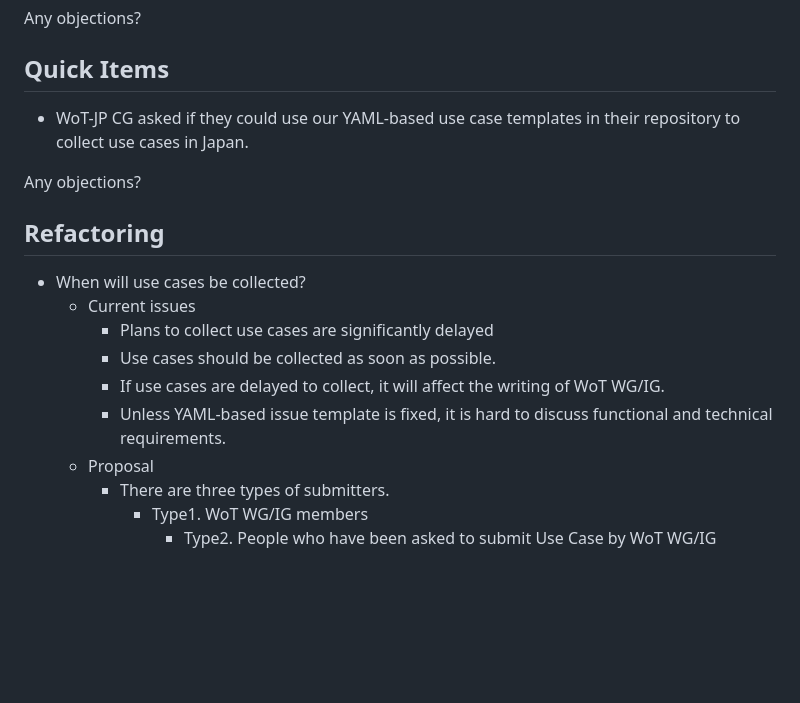
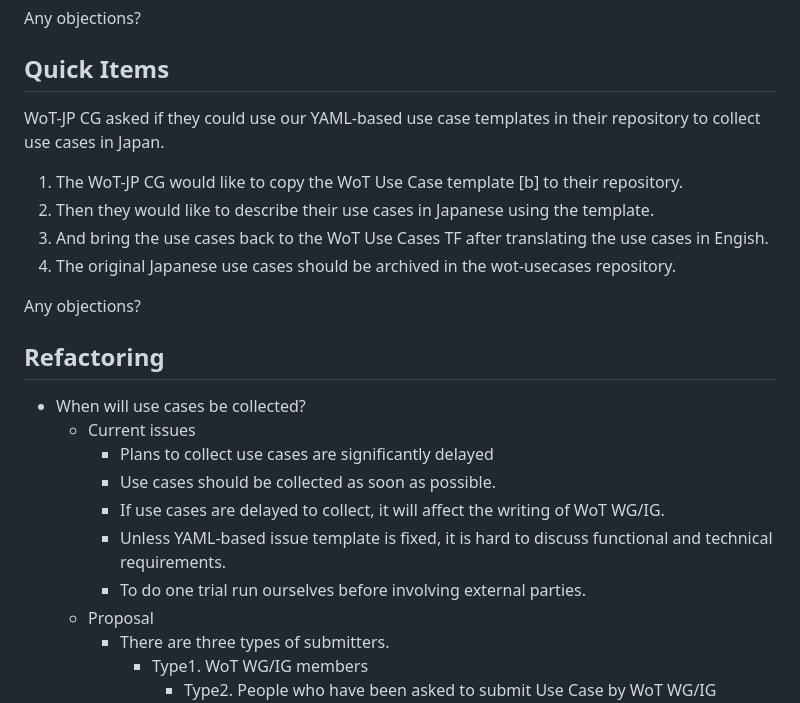
Before and after one commit to w3c/wot-usecases, a Markdown page: TODO/20240710.md, the part around the change. Rendered like a GitHub page; blank space fills up the shorter version.

```diff
--- a/TODO/20240710.md
+++ b/TODO/20240710.md
@@ -62,7 +62,11 @@ Any objections?
 Any objections?
 
 ## Quick Items
-* WoT-JP CG asked if they could use our YAML-based use case templates in their repository to collect use cases in Japan.
+WoT-JP CG asked if they could use our YAML-based use case templates in their repository to collect use cases in Japan.
+1. The WoT-JP CG would like to copy the WoT Use Case template [b] to their repository.
+2. Then they would like to describe their use cases in Japanese using the template.
+3. And bring the use cases back to the WoT Use Cases TF after translating the use cases in Engish.
+4. The original Japanese use cases should be archived in the wot-usecases repository.
 
 Any objections?
 
@@ -73,6 +77,7 @@ Any objections?
         * Use cases should be collected as soon as possible.
         * If use cases are delayed to collect, it will affect the writing of WoT WG/IG.
         * Unless YAML-based issue template is fixed, it is hard to discuss functional and technical requirements.
+        * To do one trial run ourselves before involving external parties.
    * Proposal
       * There are three types of submitters.
          * Type1. WoT WG/IG members
```
